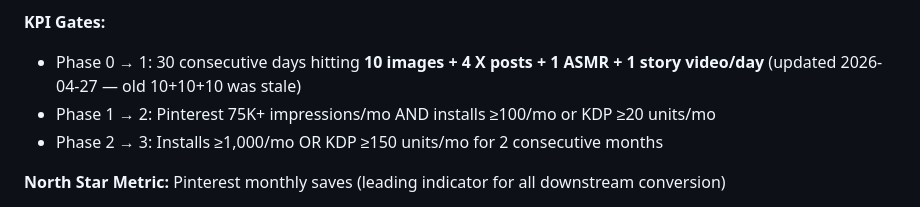
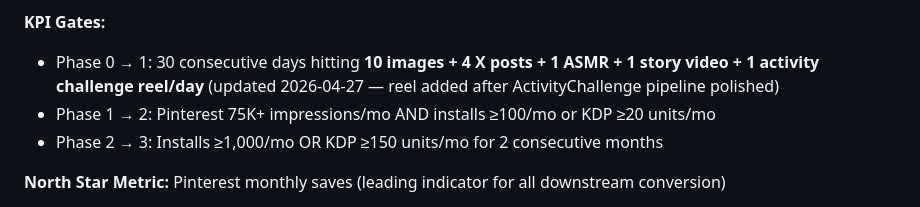
Before and after one commit to drmetwally/joymaze-content, a Markdown page: docs/TASKS.md, the part around the change. Drawn GitHub-style.

```diff
--- a/docs/TASKS.md
+++ b/docs/TASKS.md
@@ -21,7 +21,7 @@ No new pipelines until this threshold is hit consistently for 30 days.
 - Phase 3 (8+ months): Revenue-funded expansion (Seedance, paid ads, KDP series)
 
 **KPI Gates:**
-- Phase 0 → 1: 30 consecutive days hitting **10 images + 4 X posts + 1 ASMR + 1 story video/day** (updated 2026-04-27 — old 10+10+10 was stale)
+- Phase 0 → 1: 30 consecutive days hitting **10 images + 4 X posts + 1 ASMR + 1 story video + 1 activity challenge reel/day** (updated 2026-04-27 — reel added after ActivityChallenge pipeline polished)
 - Phase 1 → 2: Pinterest 75K+ impressions/mo AND installs ≥100/mo or KDP ≥20 units/mo
 - Phase 2 → 3: Installs ≥1,000/mo OR KDP ≥150 units/mo for 2 consecutive months
 
```
Also changed, not shown: CLAUDE.md (+3 -3 lines).
